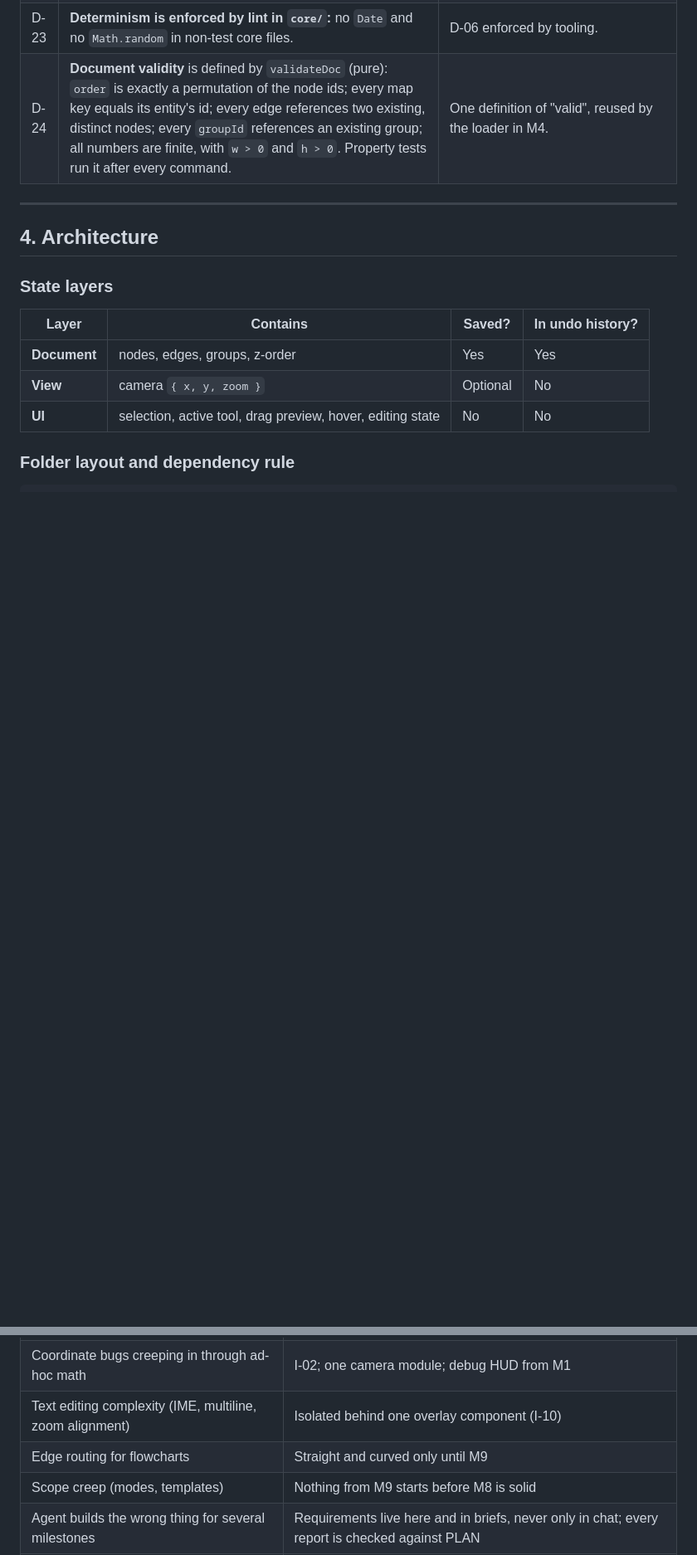
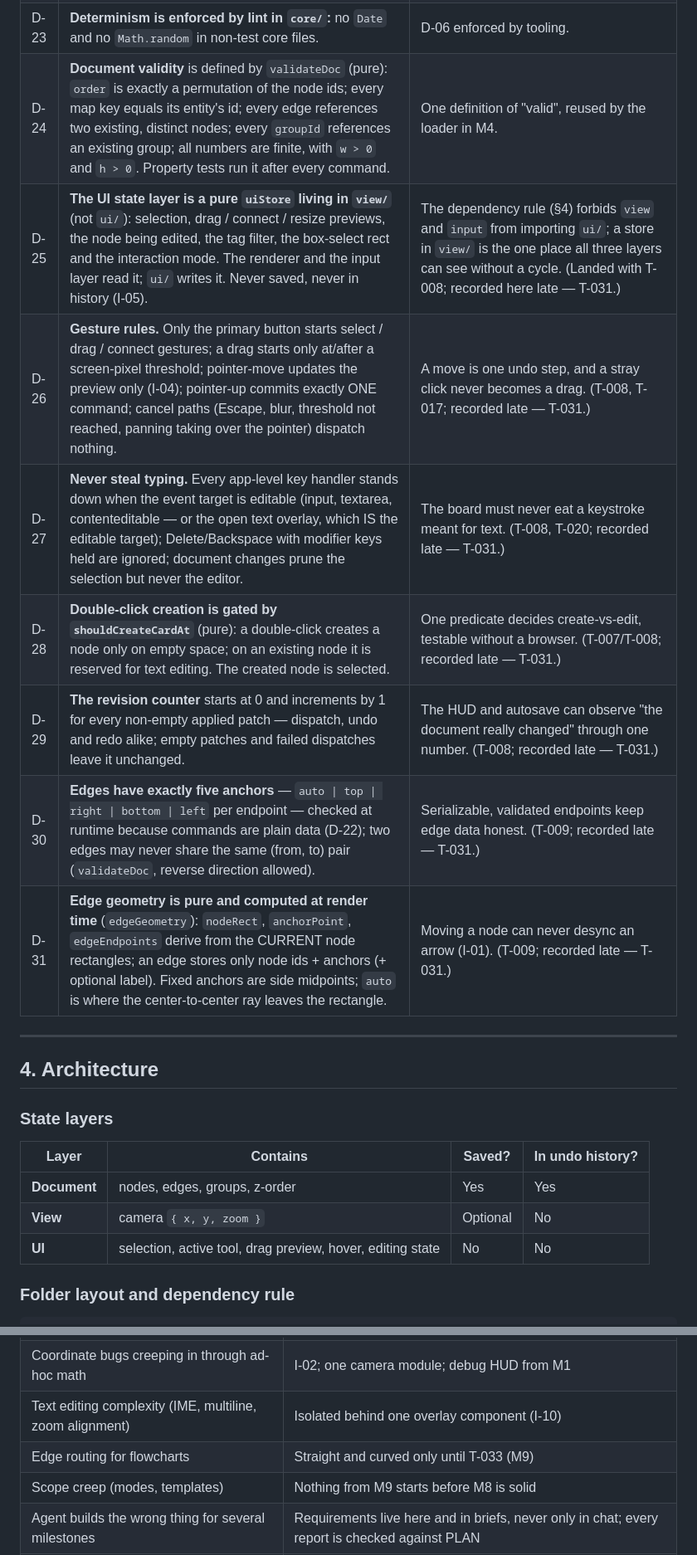
Before and after one commit to E-Vex/VexnBoardex, a Markdown page: docs/PLAN.md, 2 parts joined by grey strips. Shown at 83% size. Drawn GitHub-style; blank space fills up the shorter version.

```diff
--- a/docs/PLAN.md
+++ b/docs/PLAN.md
@@ -120,6 +120,13 @@ Milestone / Depends on
 | D-22 | **Commands are plain, serializable data.** `compileCommand(doc, command) → Patch` is pure and strict: an invalid command (unknown id, duplicate id, non-finite number, dangling reference) throws `CommandError`. A no-op command compiles to an empty patch. `applyPatch` is strict too: it throws `PatchConflictError` if a patch's `before` does not match the document. IDs come from the caller (D-11). | Desync bugs fail loudly in tests instead of silently corrupting a document. |
 | D-23 | **Determinism is enforced by lint in `core/`:** no `Date` and no `Math.random` in non-test core files. | D-06 enforced by tooling. |
 | D-24 | **Document validity** is defined by `validateDoc` (pure): `order` is exactly a permutation of the node ids; every map key equals its entity's id; every edge references two existing, distinct nodes; every `groupId` references an existing group; all numbers are finite, with `w > 0` and `h > 0`. Property tests run it after every command. | One definition of "valid", reused by the loader in M4. |
+| D-25 | **The UI state layer is a pure `uiStore` living in `view/`** (not `ui/`): selection, drag / connect / resize previews, the node being edited, the tag filter, the box-select rect and the interaction mode. The renderer and the input layer read it; `ui/` writes it. Never saved, never in history (I-05). | The dependency rule (§4) forbids `view` and `input` from importing `ui/`; a store in `view/` is the one place all three layers can see without a cycle. (Landed with T-008; recorded here late — T-031.) |
+| D-26 | **Gesture rules.** Only the primary button starts select / drag / connect gestures; a drag starts only at/after a screen-pixel threshold; pointer-move updates the preview only (I-04); pointer-up commits exactly ONE command; cancel paths (Escape, blur, threshold not reached, panning taking over the pointer) dispatch nothing. | A move is one undo step, and a stray click never becomes a drag. (T-008, T-017; recorded late — T-031.) |
+| D-27 | **Never steal typing.** Every app-level key handler stands down when the event target is editable (input, textarea, contenteditable — or the open text overlay, which IS the editable target); Delete/Backspace with modifier keys held are ignored; document changes prune the selection but never the editor. | The board must never eat a keystroke meant for text. (T-008, T-020; recorded late — T-031.) |
+| D-28 | **Double-click creation is gated by `shouldCreateCardAt`** (pure): a double-click creates a node only on empty space; on an existing node it is reserved for text editing. The created node is selected. | One predicate decides create-vs-edit, testable without a browser. (T-007/T-008; recorded late — T-031.) |
+| D-29 | **The revision counter** starts at 0 and increments by 1 for every non-empty applied patch — dispatch, undo and redo alike; empty patches and failed dispatches leave it unchanged. | The HUD and autosave can observe "the document really changed" through one number. (T-008; recorded late — T-031.) |
+| D-30 | **Edges have exactly five anchors** — `auto \| top \| right \| bottom \| left` per endpoint — checked at runtime because commands are plain data (D-22); two edges may never share the same (from, to) pair (`validateDoc`, reverse direction allowed). | Serializable, validated endpoints keep edge data honest. (T-009; recorded late — T-031.) |
+| D-31 | **Edge geometry is pure and computed at render time** (`edgeGeometry`): `nodeRect`, `anchorPoint`, `edgeEndpoints` derive from the CURRENT node rectangles; an edge stores only node ids + anchors (+ optional label). Fixed anchors are side midpoints; `auto` is where the center-to-center ray leaves the rectangle. | Moving a node can never desync an arrow (I-01). (T-009; recorded late — T-031.) |
 
 ---
 
@@ -383,7 +400,7 @@ Tauri wrapper, native open/save dialogs, viewport culling and a spatial index; t
 | Skipping the command layer in M2 and bolting undo on later | I-03 and D-09 are locked; T-006 builds `dispatch` before any node UI exists |
 | Coordinate bugs creeping in through ad-hoc math | I-02; one camera module; debug HUD from M1 |
 | Text editing complexity (IME, multiline, zoom alignment) | Isolated behind one overlay component (I-10) |
-| Edge routing for flowcharts | Straight and curved only until M9 |
+| Edge routing for flowcharts | Straight and curved only until T-033 (M9) |
 | Scope creep (modes, templates) | Nothing from M9 starts before M8 is solid |
 | Agent builds the wrong thing for several milestones | Requirements live here and in briefs, never only in chat; every report is checked against PLAN |
 | Secrets leaking into the repo | Rule 10; CI hygiene guard; GitHub push protection; fine-grained, repo-limited, expiring tokens |
```
Also changed, not shown: other parts of docs/PLAN.md (+18 -3 lines).
